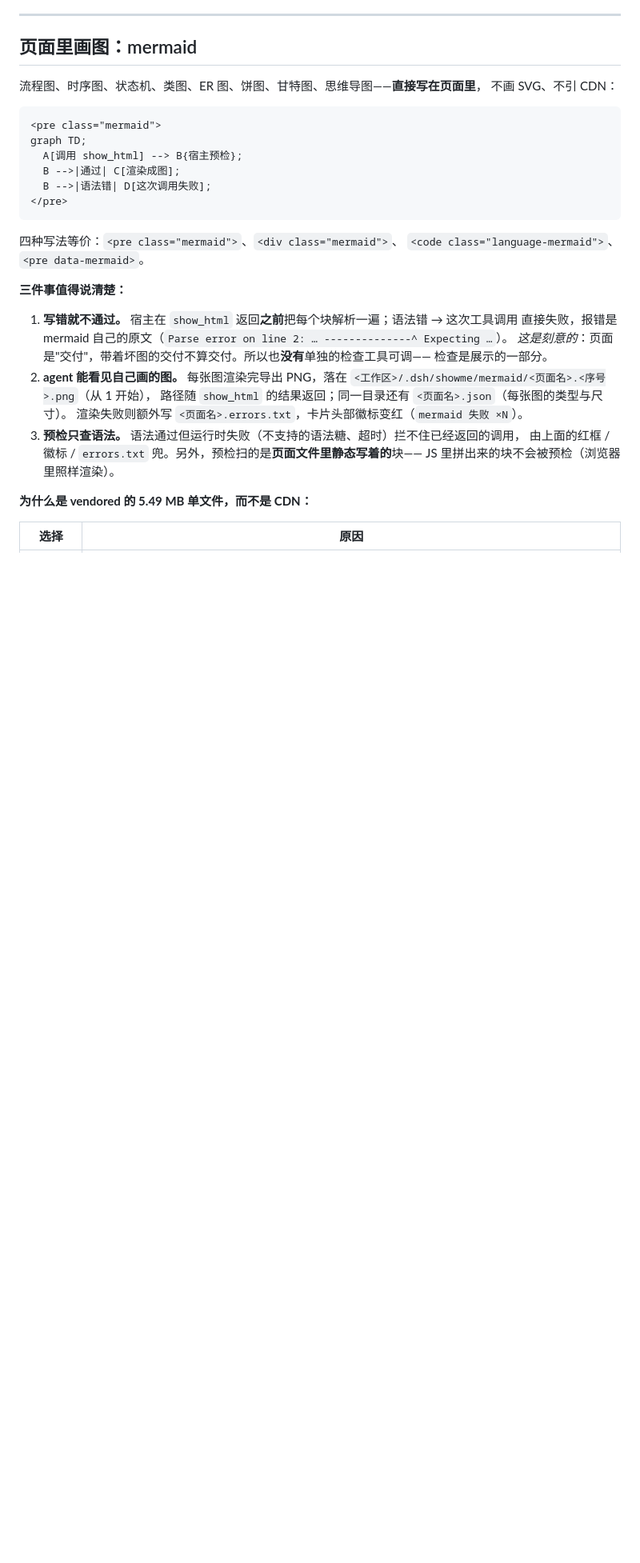
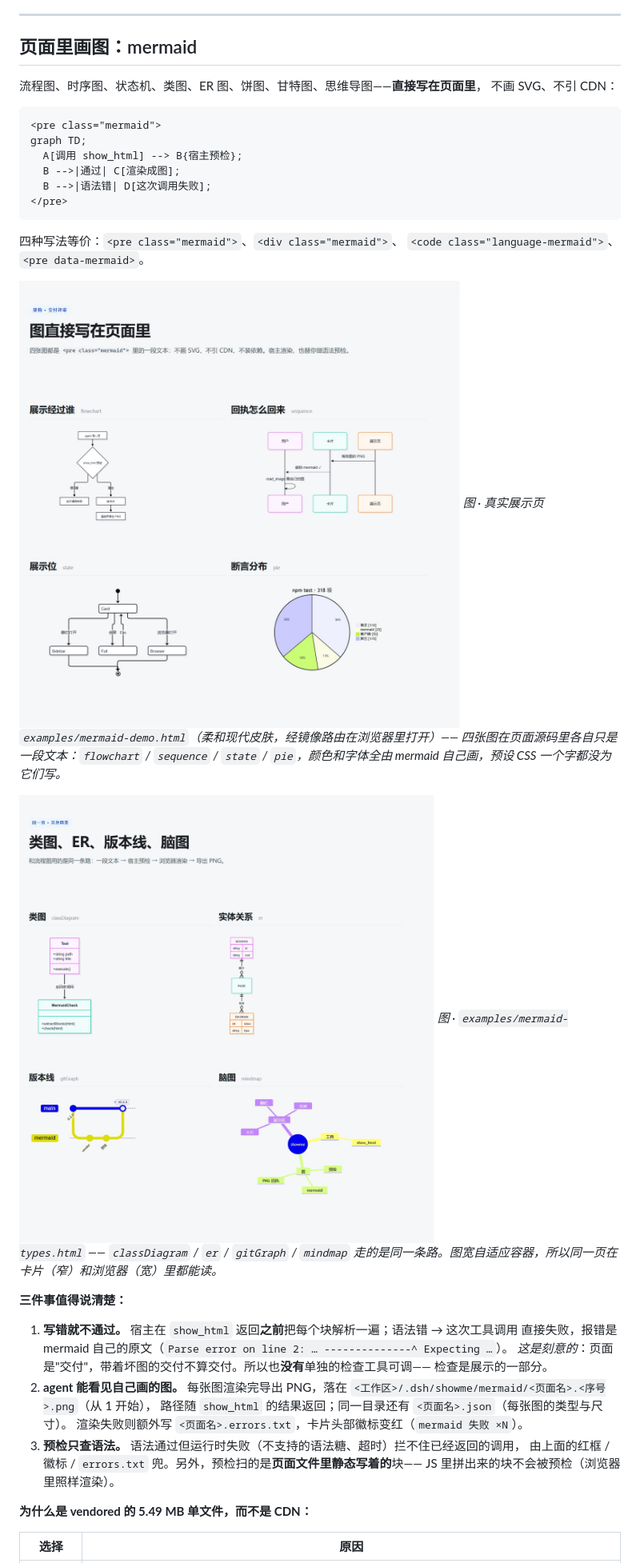
Before and after one commit to liceses/dsh-showme-html, a Markdown page: README.md, the part around one of its changes. Shown at 80% size. GitHub-like rendering; pictures changed too: docs/screenshots/mermaid-diagrams.png (added), docs/screenshots/mermaid-types.png (added); blank space fills up the shorter version.

```diff
--- a/README.md
+++ b/README.md
@@ -247,6 +247,12 @@ graph TD;
 
 四种写法等价：`<pre class="mermaid">`、`<div class="mermaid">`、
 `<code class="language-mermaid">`、`<pre data-mermaid>`。
+
+![一页里四张 mermaid 图](docs/screenshots/mermaid-diagrams.png)
+*图 · 真实展示页 `examples/mermaid-demo.html`（柔和现代皮肤，经镜像路由在浏览器里打开）—— 四张图在页面源码里各自只是一段文本：`flowchart` / `sequence` / `state` / `pie`，颜色和字体全由 mermaid 自己画，预设 CSS 一个字都没为它们写。*
+
+![类图 / ER / 版本线 / 脑图](docs/screenshots/mermaid-types.png)
+*图 · `examples/mermaid-types.html` —— `classDiagram` / `er` / `gitGraph` / `mindmap` 走的是同一条路。图宽自适应容器，所以同一页在卡片（窄）和浏览器（宽）里都能读。*
 
 **三件事值得说清楚：**
 
```
Also changed, not shown: other parts of README.md (+1 -1 lines), CHANGELOG.md (+4 -0 lines), 2 other files.
